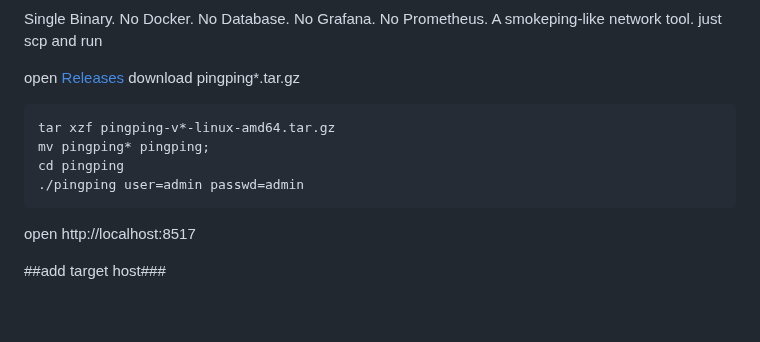
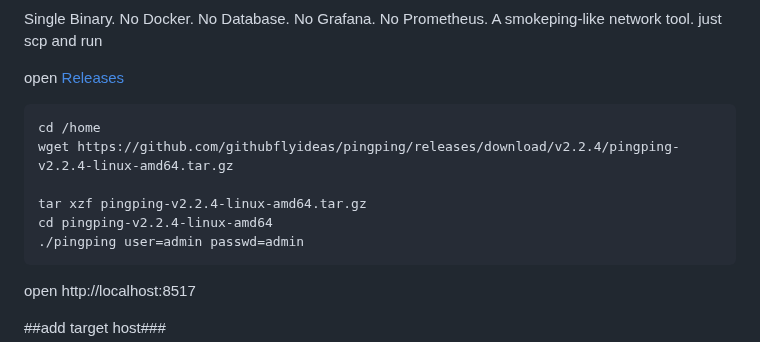
Before and after one commit to githubflyideas/pingping, a Markdown page: README.md, the part around the change. Drawn GitHub-style; blank space fills up the shorter version.

````diff
--- a/README.md
+++ b/README.md
@@ -13,11 +13,13 @@ A smokeping-like network tool.
 just scp and run
 
 open [Releases](https://github.com/githubflyideas/pingping/releases)
-download pingping*.tar.gz
+
 ```bash
-tar xzf pingping-v*-linux-amd64.tar.gz
-mv pingping* pingping;
-cd pingping
+cd /home
+wget https://github.com/githubflyideas/pingping/releases/download/v2.2.4/pingping-v2.2.4-linux-amd64.tar.gz
+
+tar xzf pingping-v2.2.4-linux-amd64.tar.gz
+cd pingping-v2.2.4-linux-amd64
 ./pingping user=admin passwd=admin
 ```
 open http://localhost:8517
````
